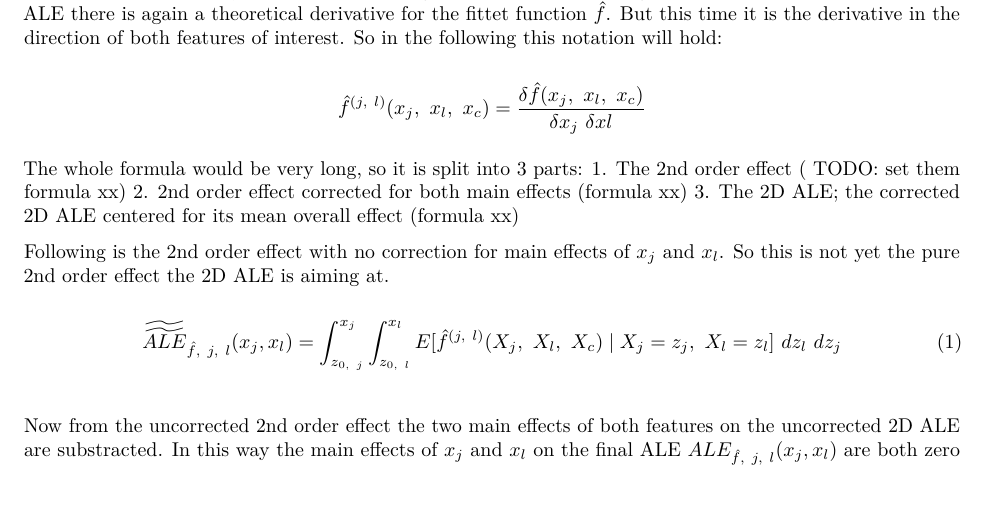
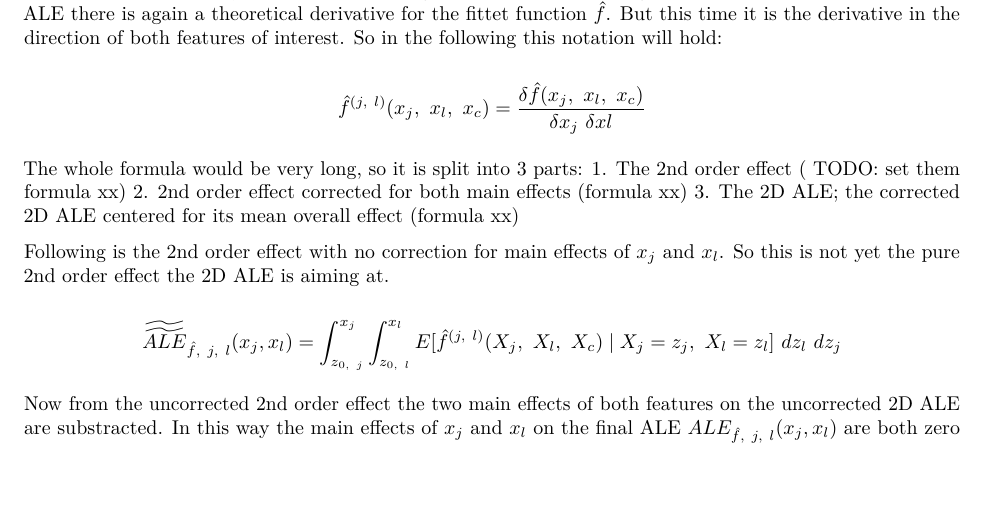
Before and after one commit to slds-lmu/iml_methods_limitations, an R Markdown document (02-4-ale-pdp.Rmd): part of page 5 of 15, cut so that both start at the same text. Rendered offline with R 4.5, knitr and Pandoc, then LaTeX, with nearby package versions.

Commit message:
back to the roots

```diff
--- a/02-4-ale-pdp.Rmd
+++ b/02-4-ale-pdp.Rmd
@@ -268,9 +268,7 @@ The whole formula would be very long, so it is split into 3 parts:
 
 Following is the 2nd order effect with no correction for main effects of $x_j$ and $x_l$. So this is not yet the pure 2nd order effect the 2D ALE is aiming at.
 
-$$ \begin{equation}
-\widetilde{\widetilde{ALE}}_{\hat{f},~j,~l}(x_j, x_l) = \int_{z_{0,~j}}^{x_j}  \int_{z_{0,~l}}^{x_l}             E[\hat{f}^{(j,~l)}(X_j,~X_l,~X_c)\mid X_j = z_j,~X_l = z_l]~dz_l~dz_j
-\end{equation}$$
+$$ \widetilde{\widetilde{ALE}}_{\hat{f},~j,~l}(x_j, x_l) = \int_{z_{0,~j}}^{x_j}  \int_{z_{0,~l}}^{x_l}             E[\hat{f}^{(j,~l)}(X_j,~X_l,~X_c)\mid X_j = z_j,~X_l = z_l]~dz_l~dz_j$$
 
 Now from the uncorrected 2nd order effect the two main effects of both features on the uncorrected 2D ALE are substracted. In this way the main effects of $x_j$ and $x_l$ on the final ALE $ALE_{\hat{f},~j,~l}(x_j, x_l)$ are both zero (TODO: apley). But be carefull, this is not centering by a constant as in the one dimensional ALE. This is a correction for the also accumulated main effects which of course vary in the directions of the features.
 
```
